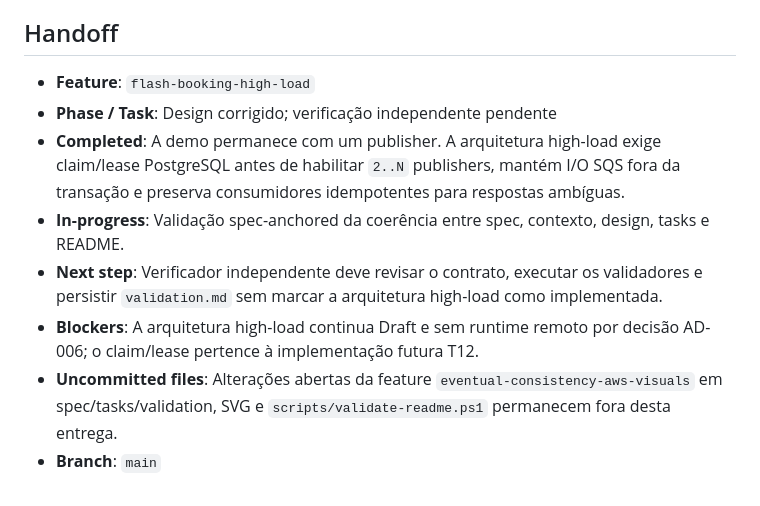
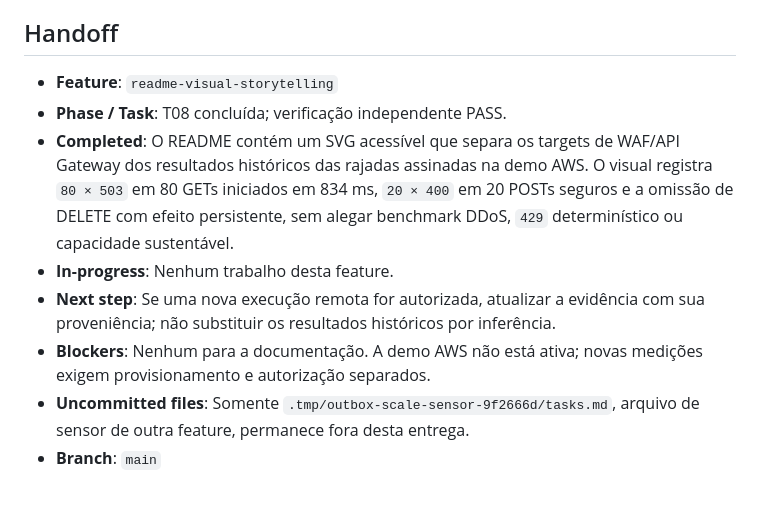
Before and after one commit to MoreiraVinicius/cielo-flash-booking, a Markdown page: .specs/STATE.md, the part around the change. GitHub-like rendering.

Commit message:
test(docs): verify edge burst visual evidence

```diff
--- a/.specs/STATE.md
+++ b/.specs/STATE.md
@@ -145,11 +145,11 @@
 
 ## Handoff
 
-- **Feature**: `flash-booking-high-load`
-- **Phase / Task**: Design corrigido; verificação independente pendente
-- **Completed**: A demo permanece com um publisher. A arquitetura high-load exige claim/lease PostgreSQL antes de habilitar `2..N` publishers, mantém I/O SQS fora da transação e preserva consumidores idempotentes para respostas ambíguas.
-- **In-progress**: Validação spec-anchored da coerência entre spec, contexto, design, tasks e README.
-- **Next step**: Verificador independente deve revisar o contrato, executar os validadores e persistir `validation.md` sem marcar a arquitetura high-load como implementada.
-- **Blockers**: A arquitetura high-load continua Draft e sem runtime remoto por decisão AD-006; o claim/lease pertence à implementação futura T12.
-- **Uncommitted files**: Alterações abertas da feature `eventual-consistency-aws-visuals` em spec/tasks/validation, SVG e `scripts/validate-readme.ps1` permanecem fora desta entrega.
+- **Feature**: `readme-visual-storytelling`
+- **Phase / Task**: T08 concluída; verificação independente PASS.
+- **Completed**: O README contém um SVG acessível que separa os targets de WAF/API Gateway dos resultados históricos das rajadas assinadas na demo AWS. O visual registra `80 × 503` em 80 GETs iniciados em 834 ms, `20 × 400` em 20 POSTs seguros e a omissão de DELETE com efeito persistente, sem alegar benchmark DDoS, `429` determinístico ou capacidade sustentável.
+- **In-progress**: Nenhum trabalho desta feature.
+- **Next step**: Se uma nova execução remota for autorizada, atualizar a evidência com sua proveniência; não substituir os resultados históricos por inferência.
+- **Blockers**: Nenhum para a documentação. A demo AWS não está ativa; novas medições exigem provisionamento e autorização separados.
+- **Uncommitted files**: Somente `.tmp/outbox-scale-sensor-9f2666d/tasks.md`, arquivo de sensor de outra feature, permanece fora desta entrega.
 - **Branch**: `main`
```
Also changed, not shown: 1 other file.
